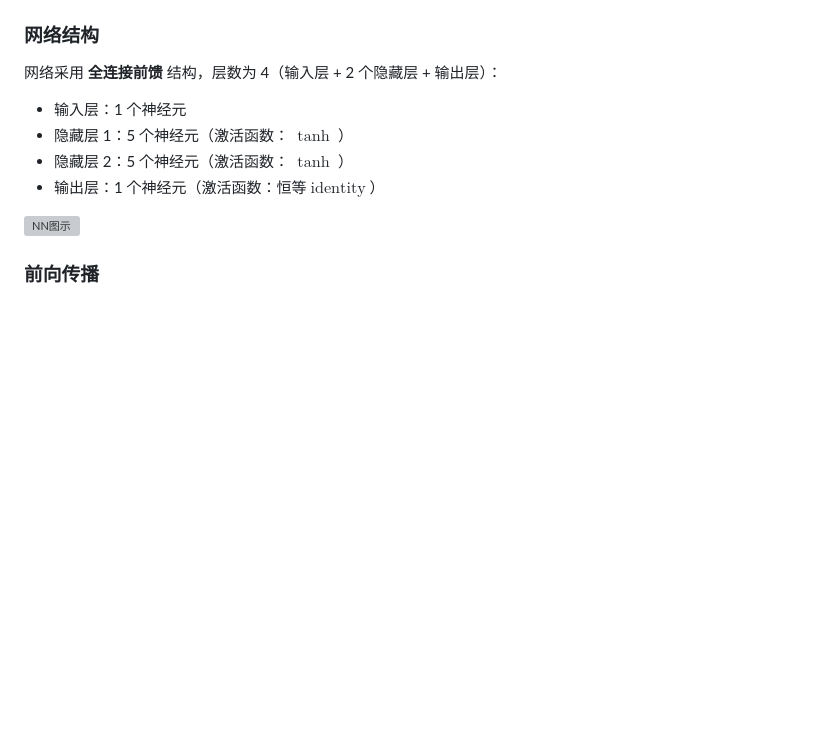
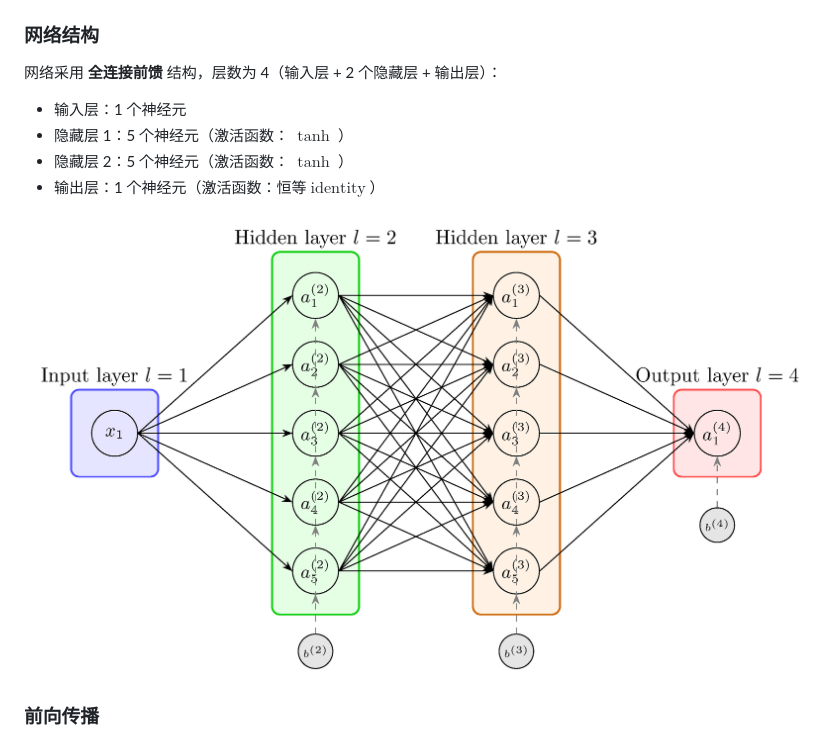
Before and after one commit to chaoranyang/DeepLearning_FromZero, a Markdown page: curve_fitting/README.md, the part around the change. GitHub-like rendering; blank space fills up the shorter version; grey boxes are pictures that could not be loaded.

```diff
--- a/curve_fitting/README.md
+++ b/curve_fitting/README.md
@@ -29,7 +29,7 @@ $$
 - 隐藏层 2：5 个神经元（激活函数： $\tanh$ ）
 - 输出层：1 个神经元（激活函数：恒等 $\text{identity}$ ）
 
-![NN图示](NN1551.pdf)
+![NN图示](NN1551.png)
 
 ### 前向传播
 
```
